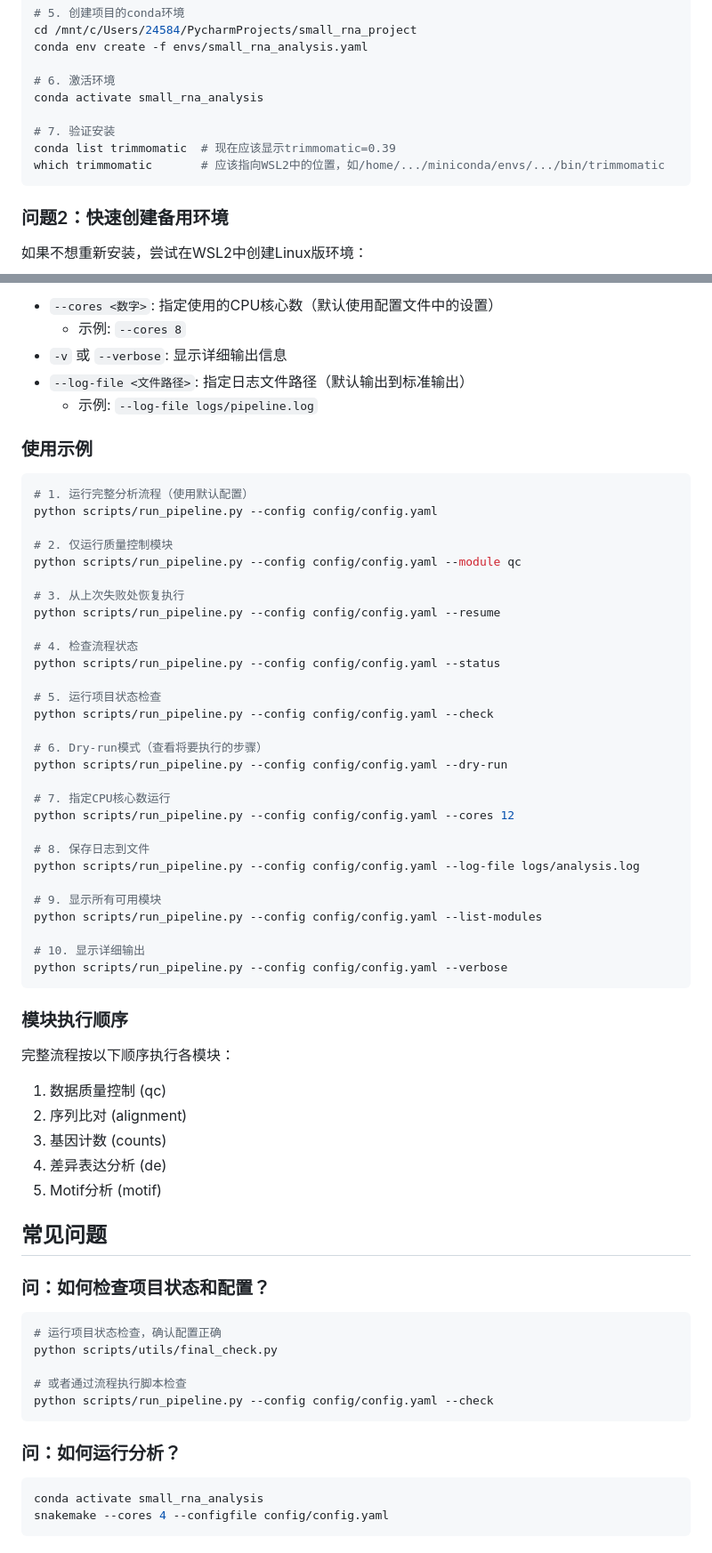
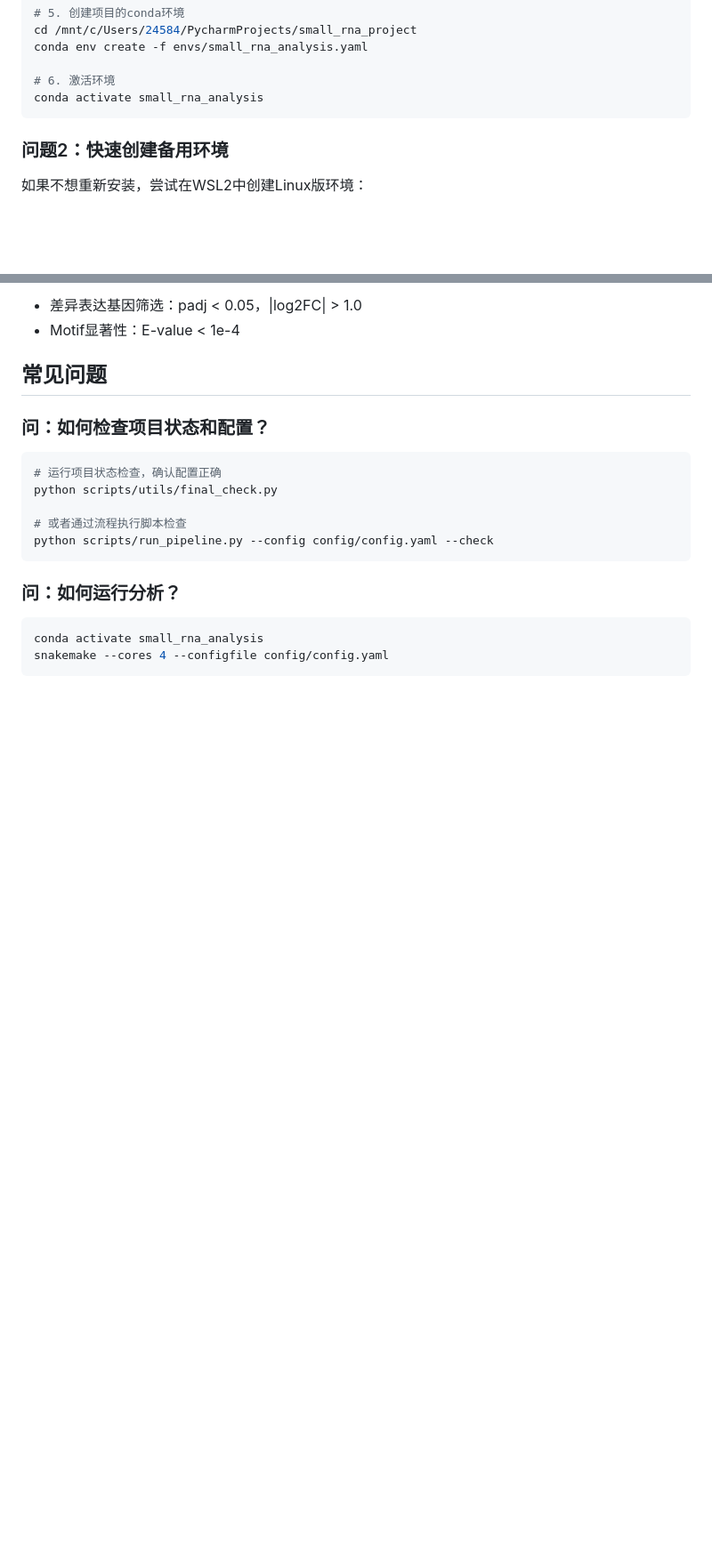
Before and after one commit to CBOLsw/small_rna_project, a Markdown page: README.md, 2 parts joined by grey strips. Shown at 89% size. Drawn GitHub-style; blank space fills up the shorter version.

````diff
--- a/README.md
+++ b/README.md
@@ -142,10 +142,6 @@ conda env create -f envs/small_rna_analysis.yaml
 
 # 6. 激活环境
 conda activate small_rna_analysis
-
-# 7. 验证安装
-conda list trimmomatic  # 现在应该显示trimmomatic=0.39
-which trimmomatic       # 应该指向WSL2中的位置，如/home/.../miniconda/envs/.../bin/trimmomatic
 ```
 
 ### 问题2：快速创建备用环境
@@ -425,51 +378,5 @@ python scripts/run_pipeline.py --config config/config.yaml [选项]
-- `--cores <数字>`: 指定使用的CPU核心数（默认使用配置文件中的设置）
-  - 示例: `--cores 8`
-- `-v` 或 `--verbose`: 显示详细输出信息
-- `--log-file <文件路径>`: 指定日志文件路径（默认输出到标准输出）
-  - 示例: `--log-file logs/pipeline.log`
-
-### 使用示例
-
-```bash
-# 1. 运行完整分析流程（使用默认配置）
-python scripts/run_pipeline.py --config config/config.yaml
-
-# 2. 仅运行质量控制模块
-python scripts/run_pipeline.py --config config/config.yaml --module qc
-
-# 3. 从上次失败处恢复执行
-python scripts/run_pipeline.py --config config/config.yaml --resume
-
-# 4. 检查流程状态
-python scripts/run_pipeline.py --config config/config.yaml --status
-
-# 5. 运行项目状态检查
-python scripts/run_pipeline.py --config config/config.yaml --check
-
-# 6. Dry-run模式（查看将要执行的步骤）
-python scripts/run_pipeline.py --config config/config.yaml --dry-run
-
-# 7. 指定CPU核心数运行
-python scripts/run_pipeline.py --config config/config.yaml --cores 12
-
-# 8. 保存日志到文件
-python scripts/run_pipeline.py --config config/config.yaml --log-file logs/analysis.log
-
-# 9. 显示所有可用模块
-python scripts/run_pipeline.py --config config/config.yaml --list-modules
-
-# 10. 显示详细输出
-python scripts/run_pipeline.py --config config/config.yaml --verbose
-```
-
-### 模块执行顺序
-
-完整流程按以下顺序执行各模块：
-1. 数据质量控制 (qc)
-2. 序列比对 (alignment)
-3. 基因计数 (counts)
-4. 差异表达分析 (de)
-5. Motif分析 (motif)
+- 差异表达基因筛选：padj &lt; 0.05，|log2FC| &gt; 1.0
+- Motif显著性：E-value &lt; 1e-4
 
 ## 常见问题
 
````
Also changed, not shown: other parts of README.md (+3 -46 lines).
